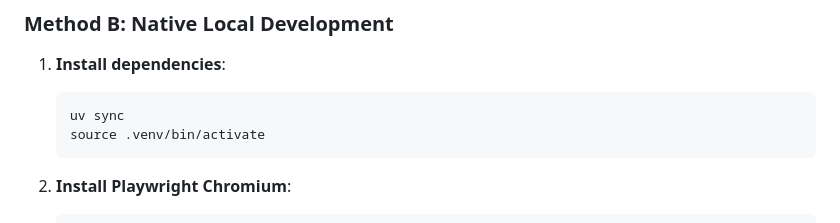
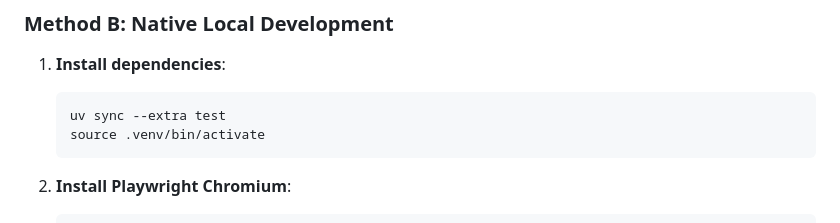
Before and after one commit to dreww01/pricehawk, a Markdown page: README.md, the part around the change. GitHub-like rendering.

Commit message:
docs(setup): include test dependency extra in uv sync instructions (resolves #REV-07)

````diff
--- a/README.md
+++ b/README.md
@@ -116,7 +116,7 @@ The repository contains an enterprise documentation suite in [`docs/`](docs/):
 
 1. **Install dependencies**:
    ```bash
-   uv sync
+   uv sync --extra test
    source .venv/bin/activate
    ```
 
````
Also changed, not shown: docs/DEVELOPMENT.md (+3 -2 lines).
